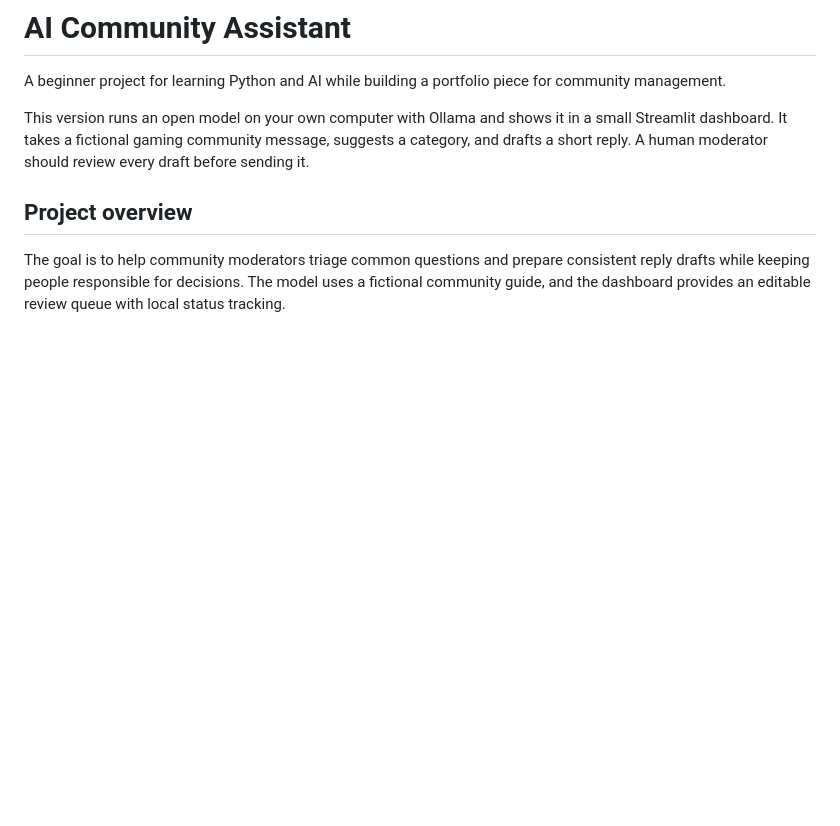
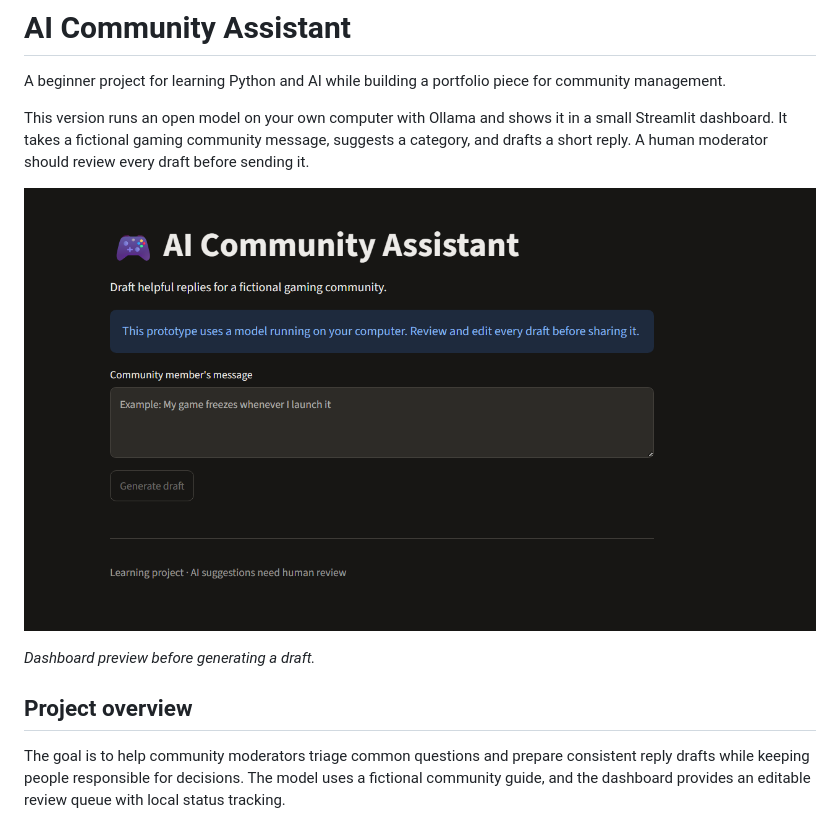
Before and after one commit to AFKaying/ai-gaming-community-assistant, a Markdown page: README.md, the part around the change. Drawn GitHub-style; pictures changed too: screenshots/dashboard-preview.png (added); blank space fills up the shorter version.

Commit message:
Add dashboard preview to README

```diff
--- a/README.md
+++ b/README.md
@@ -3,6 +3,10 @@
 A beginner project for learning Python and AI while building a portfolio piece for community management.
 
 This version runs an open model on your own computer with Ollama and shows it in a small Streamlit dashboard. It takes a fictional gaming community message, suggests a category, and drafts a short reply. A human moderator should review every draft before sending it.
+
+![Preview of the AI Community Assistant dashboard](screenshots/dashboard-preview.png)
+
+*Dashboard preview before generating a draft.*
 
 ## Project overview
 
```
